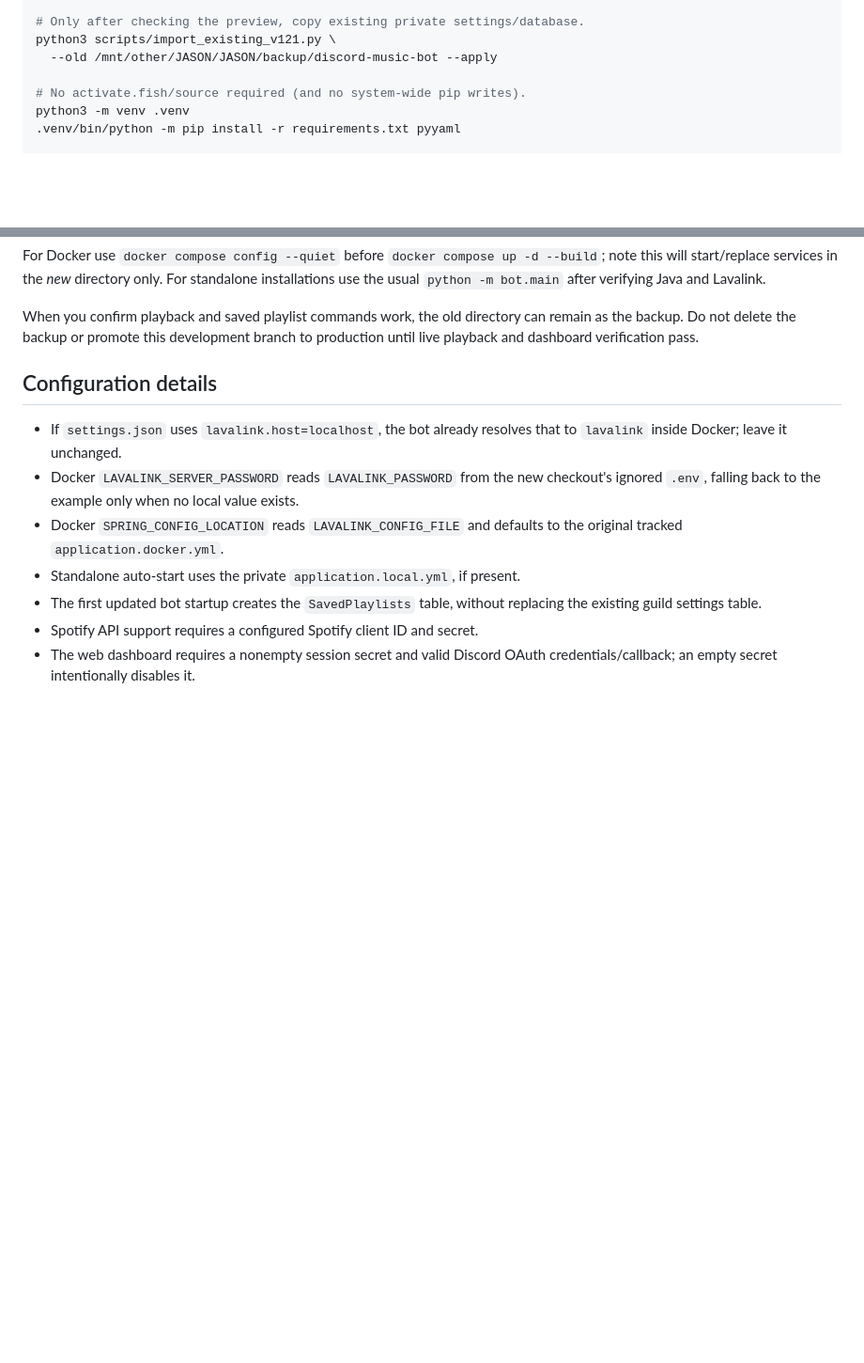
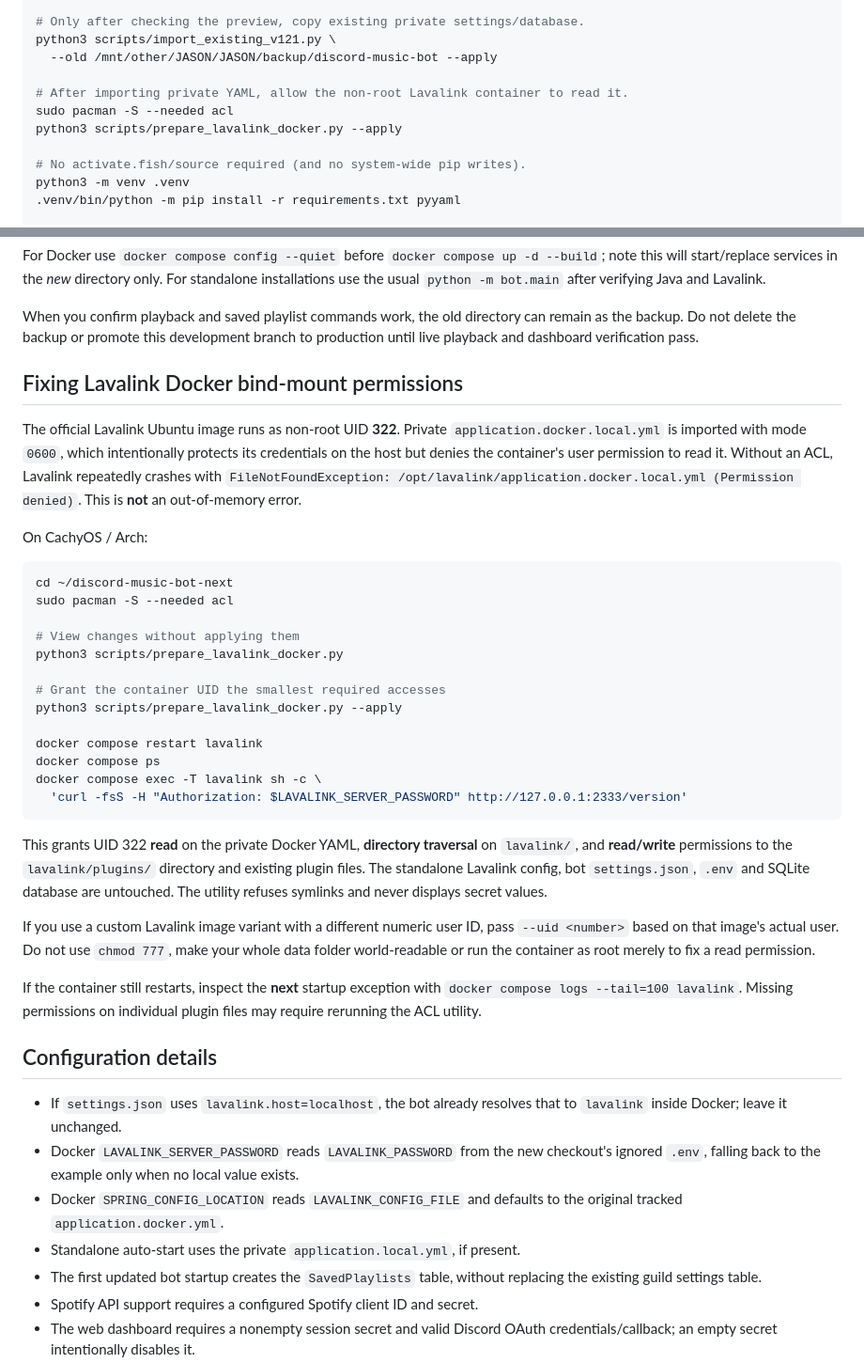
Before and after one commit to szentigrad3/discord-music-bot, a Markdown page: docs/UPGRADE_FROM_1_2_1.md, 2 parts joined by grey strips. Shown at 94% size. GitHub-like rendering; blank space fills up the shorter version.

Commit message:
docs: add non-root Lavalink ACL repair after v1.2.1 migration

````diff
--- a/docs/UPGRADE_FROM_1_2_1.md
+++ b/docs/UPGRADE_FROM_1_2_1.md
@@ -49,6 +49,10 @@ python3 scripts/import_existing_v121.py \
 python3 scripts/import_existing_v121.py \
   --old /mnt/other/JASON/JASON/backup/discord-music-bot --apply
 
+# After importing private YAML, allow the non-root Lavalink container to read it.
+sudo pacman -S --needed acl
+python3 scripts/prepare_lavalink_docker.py --apply
+
 # No activate.fish/source required (and no system-wide pip writes).
 python3 -m venv .venv
 .venv/bin/python -m pip install -r requirements.txt pyyaml
@@ -77,6 +81,48 @@ the *new* directory only. For standalone installations use the usual
 When you confirm playback and saved playlist commands work, the old directory
 can remain as the backup. Do not delete the backup or promote this development
 branch to production until live playback and dashboard verification pass.
+
+## Fixing Lavalink Docker bind-mount permissions
+
+The official Lavalink Ubuntu image runs as non-root UID **322**. Private
+`application.docker.local.yml` is imported with mode `0600`, which
+intentionally protects its credentials on the host but denies the container's
+user permission to read it. Without an ACL, Lavalink repeatedly crashes with
+`FileNotFoundException: /opt/lavalink/application.docker.local.yml
+(Permission denied)`. This is **not** an out-of-memory error.
+
+On CachyOS / Arch:
+
+```bash
+cd ~/discord-music-bot-next
+sudo pacman -S --needed acl
+
+# View changes without applying them
+python3 scripts/prepare_lavalink_docker.py
+
+# Grant the container UID the smallest required accesses
+python3 scripts/prepare_lavalink_docker.py --apply
+
+docker compose restart lavalink
+docker compose ps
+docker compose exec -T lavalink sh -c \
+  'curl -fsS -H "Authorization: $LAVALINK_SERVER_PASSWORD" http://127.0.0.1:2333/version'
+```
+
+This grants UID 322 **read** on the private Docker YAML, **directory
+traversal** on `lavalink/`, and **read/write** permissions to the
+`lavalink/plugins/` directory and existing plugin files. The standalone
+Lavalink config, bot `settings.json`, `.env` and SQLite database are
+untouched. The utility refuses symlinks and never displays secret values.
+
+If you use a custom Lavalink image variant with a different numeric user ID,
+pass `--uid <number>` based on that image's actual user. Do not use
+`chmod 777`, make your whole data folder world-readable or run the container
+as root merely to fix a read permission.
+
+If the container still restarts, inspect the **next** startup exception with
+`docker compose logs --tail=100 lavalink`. Missing permissions on
+individual plugin files may require rerunning the ACL utility.
 
 ## Configuration details
 
````
